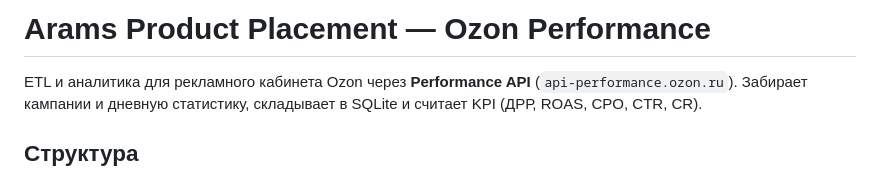
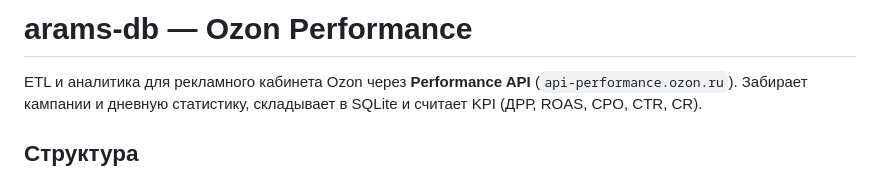
Before and after one commit to dasexperten/arams-db, a Markdown page: README.md, the part around the change. GitHub-like rendering.

```diff
--- a/README.md
+++ b/README.md
@@ -1,4 +1,4 @@
-# Arams Product Placement — Ozon Performance
+# arams-db  — Ozon Performance
 
 ETL и аналитика для рекламного кабинета Ozon через **Performance API**
 (`api-performance.ozon.ru`). Забирает кампании и дневную статистику,
```
